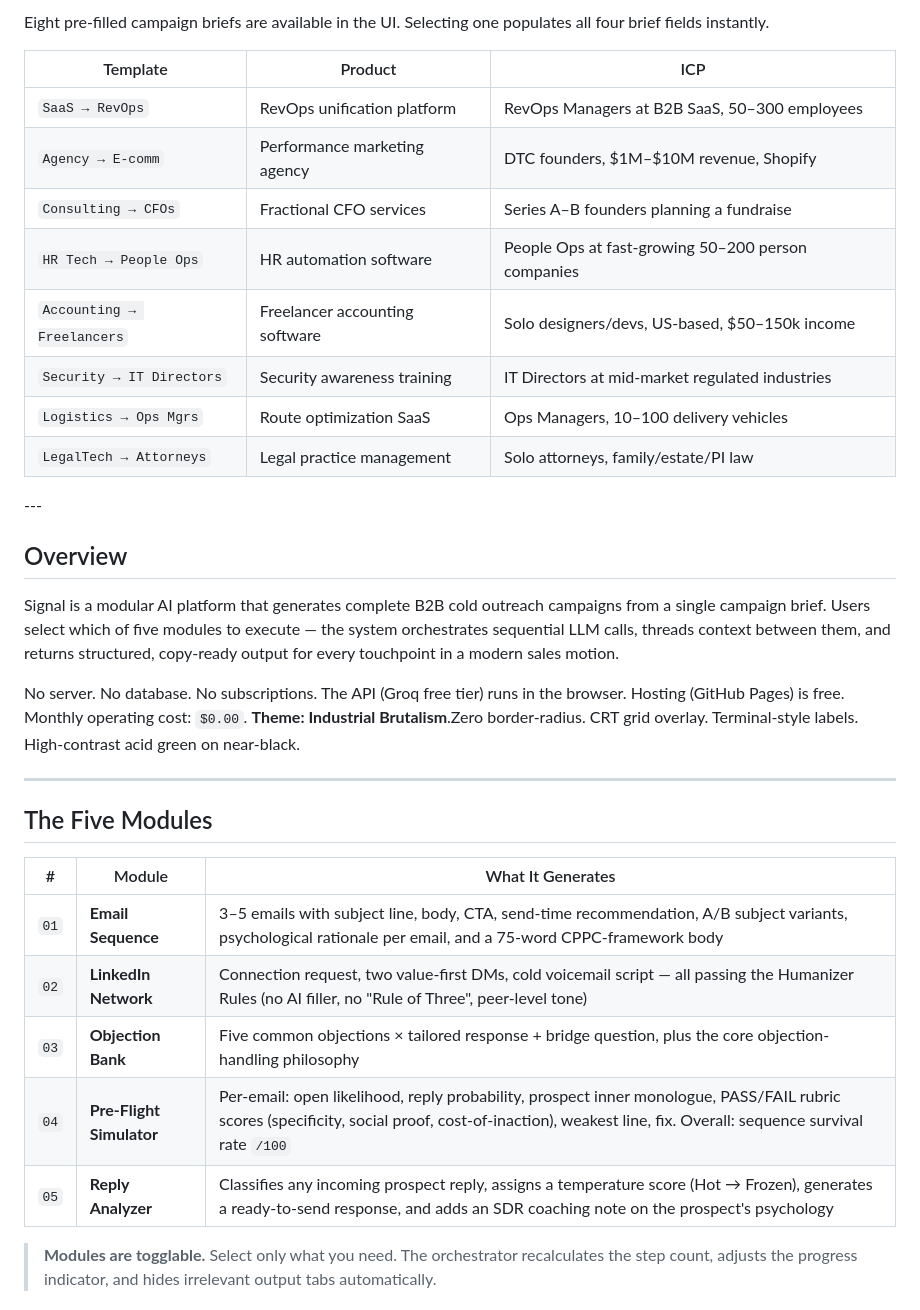
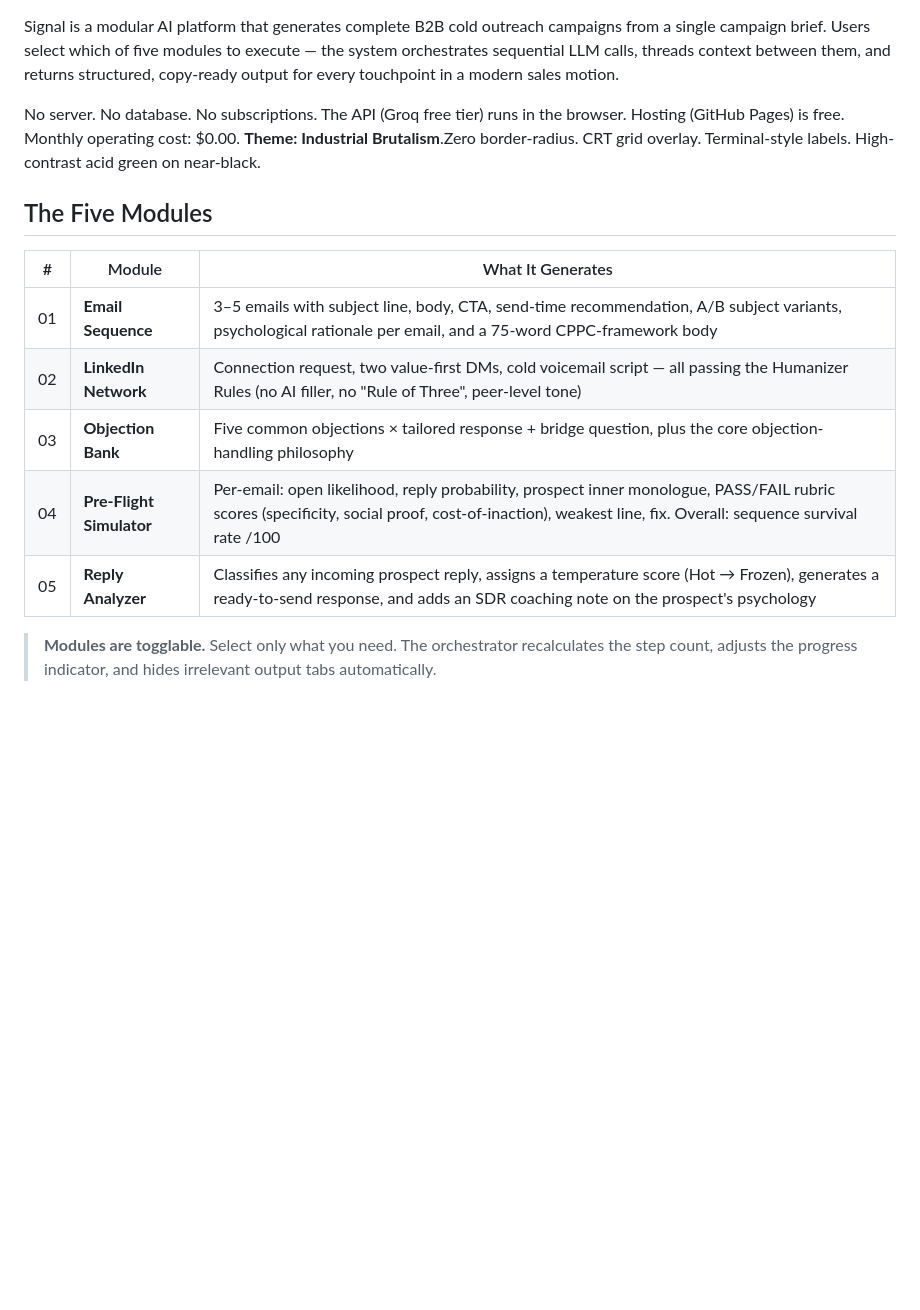
Before and after one commit to PrometheusForge/outreach-intelligence-platform, a Markdown page: README.md, the part around one of its changes. Drawn GitHub-style; blank space fills up the shorter version.

```diff
--- a/README.md
+++ b/README.md
@@ -16,37 +1,17 @@
-Eight pre-filled campaign briefs are available in the UI. Selecting one populates all four brief fields instantly.
-
-| Template | Product | ICP |
-|----------|---------|-----|
-| `SaaS → RevOps` | RevOps unification platform | RevOps Managers at B2B SaaS, 50–300 employees |
-| `Agency → E-comm` | Performance marketing agency | DTC founders, $1M–$10M revenue, Shopify |
-| `Consulting → CFOs` | Fractional CFO services | Series A–B founders planning a fundraise |
-| `HR Tech → People Ops` | HR automation software | People Ops at fast-growing 50–200 person companies |
-| `Accounting → Freelancers` | Freelancer accounting software | Solo designers/devs, US-based, $50–150k income |
-| `Security → IT Directors` | Security awareness training | IT Directors at mid-market regulated industries |
-| `Logistics → Ops Mgrs` | Route optimization SaaS | Ops Managers, 10–100 delivery vehicles |
-| `LegalTech → Attorneys` | Legal practice management | Solo attorneys, family/estate/PI law |
-
-</div>
----
-
-## Overview
-
 Signal is a modular AI platform that generates complete B2B cold outreach campaigns from a single campaign brief. Users select which of five modules to execute — the system orchestrates sequential LLM calls, threads context between them, and returns structured, copy-ready output for every touchpoint in a modern sales motion.
 
-No server. No database. No subscriptions. The API (Groq free tier) runs in the browser. Hosting (GitHub Pages) is free. Monthly operating cost: `$0.00`.
+No server. No database. No subscriptions. The API (Groq free tier) runs in the browser. Hosting (GitHub Pages) is free. Monthly operating cost: $0.00.
 **Theme: Industrial Brutalism**.Zero border-radius. CRT grid overlay. Terminal-style labels. High-contrast acid green on near-black.
-
----
 
 ## The Five Modules
 
 | # | Module | What It Generates |
 |---|--------|-------------------|
-| `01` | **Email Sequence** | 3–5 emails with subject line, body, CTA, send-time recommendation, A/B subject variants, psychological rationale per email, and a 75-word CPPC-framework body |
-| `02` | **LinkedIn Network** | Connection request, two value-first DMs, cold voicemail script — all passing the Humanizer Rules (no AI filler, no "Rule of Three", peer-level tone) |
-| `03` | **Objection Bank** | Five common objections × tailored response + bridge question, plus the core objection-handling philosophy |
-| `04` | **Pre-Flight Simulator** | Per-email: open likelihood, reply probability, prospect inner monologue, PASS/FAIL rubric scores (specificity, social proof, cost-of-inaction), weakest line, fix. Overall: sequence survival rate `/100` |
-| `05` | **Reply Analyzer** | Classifies any incoming prospect reply, assigns a temperature score (Hot → Frozen), generates a ready-to-send response, and adds an SDR coaching note on the prospect's psychology |
+| 01 | **Email Sequence** | 3–5 emails with subject line, body, CTA, send-time recommendation, A/B subject variants, psychological rationale per email, and a 75-word CPPC-framework body |
+| 02 | **LinkedIn Network** | Connection request, two value-first DMs, cold voicemail script — all passing the Humanizer Rules (no AI filler, no "Rule of Three", peer-level tone) |
+| 03 | **Objection Bank** | Five common objections × tailored response + bridge question, plus the core objection-handling philosophy |
+| 04 | **Pre-Flight Simulator** | Per-email: open likelihood, reply probability, prospect inner monologue, PASS/FAIL rubric scores (specificity, social proof, cost-of-inaction), weakest line, fix. Overall: sequence survival rate /100 |
+| 05 | **Reply Analyzer** | Classifies any incoming prospect reply, assigns a temperature score (Hot → Frozen), generates a ready-to-send response, and adds an SDR coaching note on the prospect's psychology |
 
 > **Modules are togglable.** Select only what you need. The orchestrator recalculates the step count, adjusts the progress indicator, and hides irrelevant output tabs automatically.
 
```
Also changed, not shown: other parts of README.md (+24 -20 lines).
